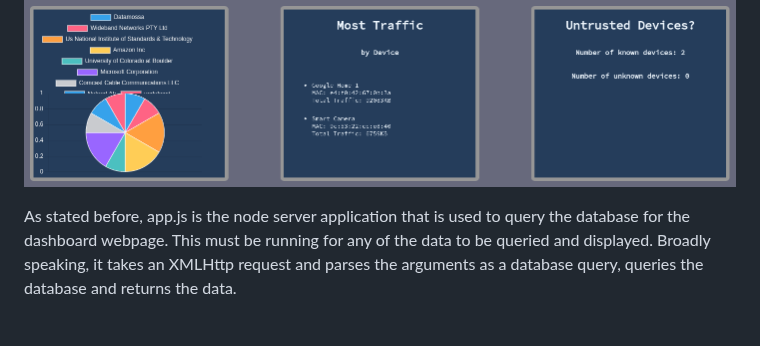
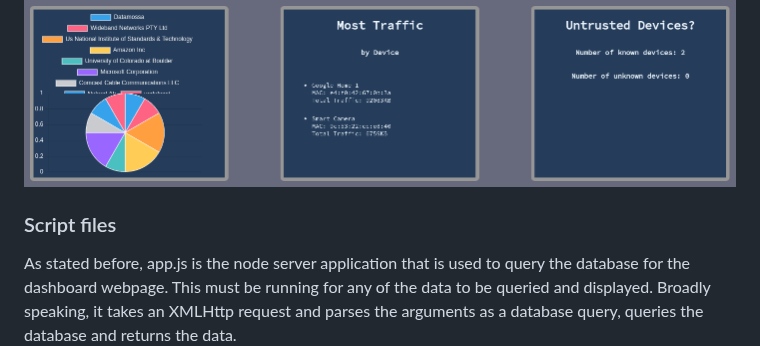
Before and after one commit to UsableSecurityPrivacyLab/49X-Smarthome-Privacy, a Markdown page: README.md, the part around one of its changes. Drawn GitHub-style; blank space fills up the shorter version.

```diff
--- a/README.md
+++ b/README.md
@@ -50,6 +50,7 @@ you will only see the 'All' button. Selecting any of these options will populate
 
 ![Image of widgets](./images/widgets.png)
 
+### Script files
 
 As stated before, app.js is the node server application that is used to query the database for the dashboard webpage. This must be running for any of the data to be queried and displayed. Broadly speaking, it takes an XMLHttp request and parses the arguments as a database query, queries the database and returns the data.
 
```
Also changed, not shown: other parts of README.md (+1 -2 lines).
